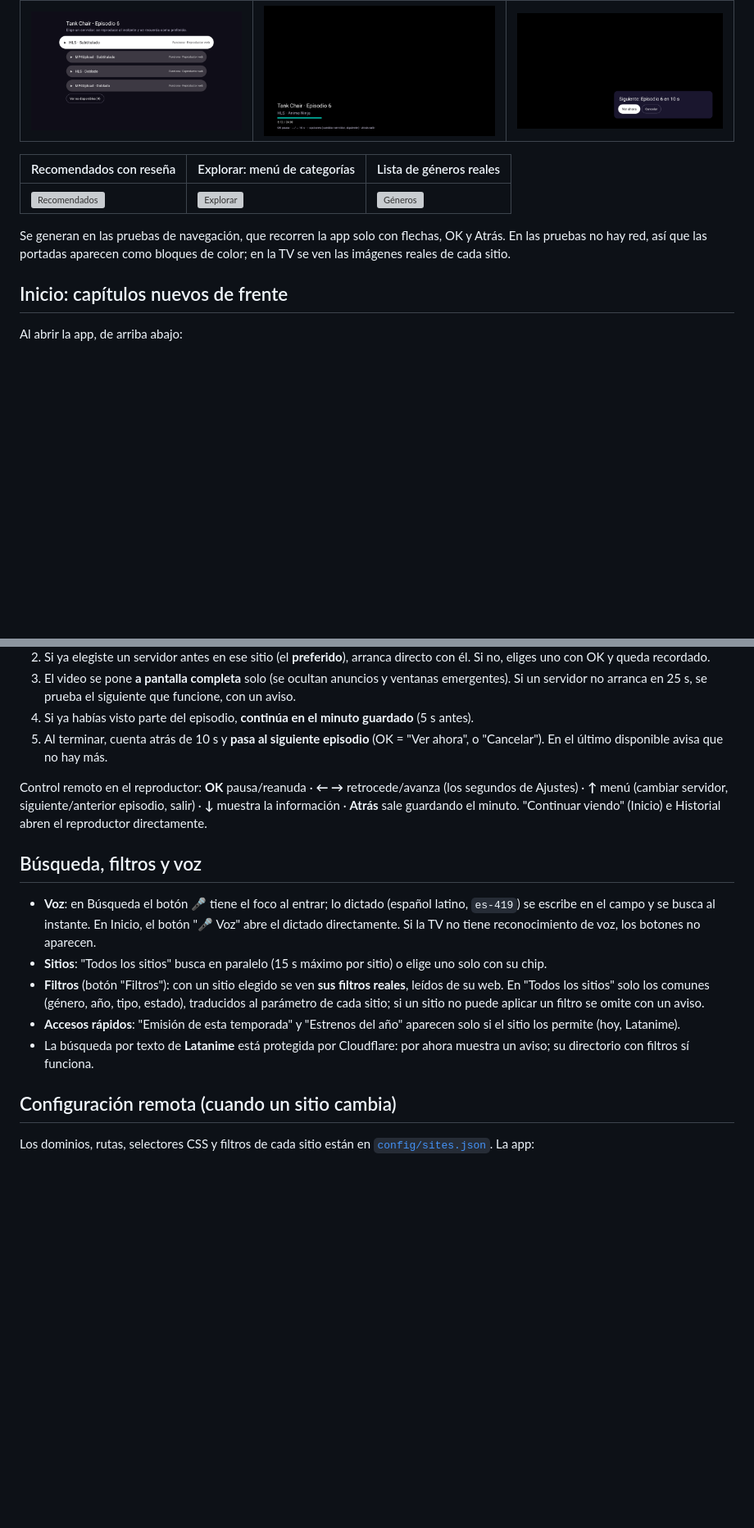
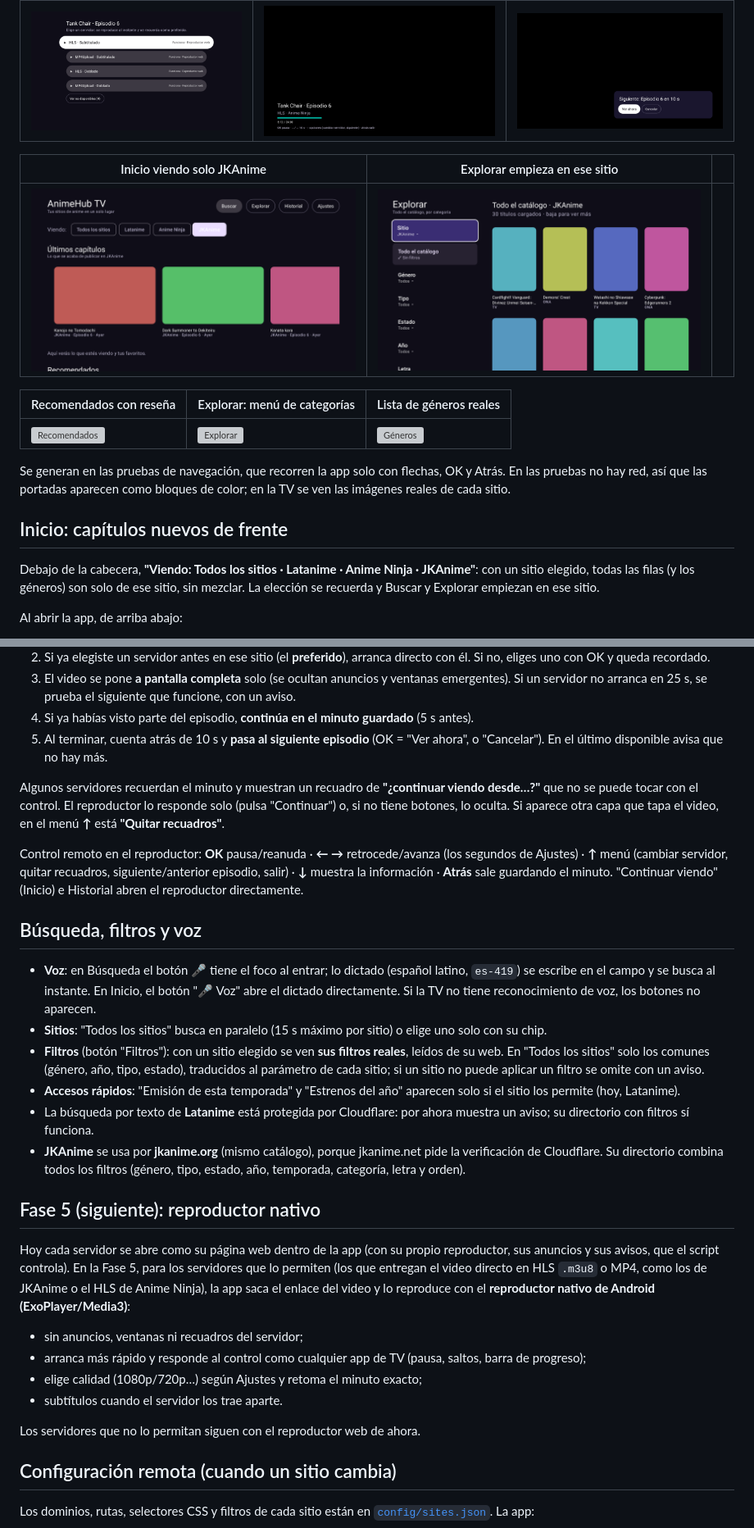
Before and after one commit to Yeikoromeo2/Anime-proyect-, a Markdown page: README.md, 2 parts joined by grey strips. Shown at 82% size. Rendered like a GitHub page; pictures changed too: docs/capturas/explorar/29_inicio_solo_jkanime.png (added), docs/capturas/explorar/30_explorar_jkanime.png (added); blank space fills up the shorter version; grey boxes are pictures that could not be loaded.

```diff
--- a/README.md
+++ b/README.md
@@ -114,6 +115,10 @@ La app aparece en la fila de apps de la TV con su banner.
 |---|---|---|
 | ![Servidores](docs/capturas/fase4/20_servidores.png) | ![Reproduciendo](docs/capturas/fase4/21_reproduciendo.png) | ![Siguiente](docs/capturas/fase4/22_siguiente_episodio.png) |
 
+| Inicio viendo solo JKAnime | Explorar empieza en ese sitio | |
+|---|---|---|
+| ![Solo JKAnime](docs/capturas/explorar/29_inicio_solo_jkanime.png) | ![Explorar JKAnime](docs/capturas/explorar/30_explorar_jkanime.png) | |
+
 | Recomendados con reseña | Explorar: menú de categorías | Lista de géneros reales |
 |---|---|---|
 | ![Recomendados](docs/capturas/explorar/23_inicio_recomendados.png) | ![Explorar](docs/capturas/explorar/26_explorar_menu.png) | ![Géneros](docs/capturas/explorar/27_explorar_lista_generos.png) |
@@ -121,6 +126,8 @@ La app aparece en la fila de apps de la TV con su banner.
 Se generan en las pruebas de navegación, que recorren la app solo con flechas, OK y Atrás. En las pruebas no hay red, así que las portadas aparecen como bloques de color; en la TV se ven las imágenes reales de cada sitio.
 
 ## Inicio: capítulos nuevos de frente
+
+Debajo de la cabecera, **"Viendo: Todos los sitios · Latanime · Anime Ninja · JKAnime"**: con un sitio elegido, todas las filas (y los géneros) son solo de ese sitio, sin mezclar. La elección se recuerda y Buscar y Explorar empiezan en ese sitio.
 
 Al abrir la app, de arriba abajo:
 1. **Últimos capítulos**: lo que cada web acaba de publicar, mezclando todos los sitios activos (el foco va directo al capítulo más reciente). Es una sola fila: ya no se repite una fila por sitio. Si un sitio falla, debajo aparece su aviso con **Reintentar**.
@@ -154,7 +161,9 @@ En "Todos los sitios" se usan los géneros comunes, traducidos a cada sitio. Ani
 4. Si ya habías visto parte del episodio, **continúa en el minuto guardado** (5 s antes).
 5. Al terminar, cuenta atrás de 10 s y **pasa al siguiente episodio** (OK = "Ver ahora", o "Cancelar"). En el último disponible avisa que no hay más.
 
-Control remoto en el reproductor: **OK** pausa/reanuda · **← →** retrocede/avanza (los segundos de Ajustes) · **↑** menú (cambiar servidor, siguiente/anterior episodio, salir) · **↓** muestra la información · **Atrás** sale guardando el minuto. "Continuar viendo" (Inicio) e Historial abren el reproductor directamente.
+Algunos servidores recuerdan el minuto y muestran un recuadro de **"¿continuar viendo desde…?"** que no se puede tocar con el control. El reproductor lo responde solo (pulsa "Continuar") o, si no tiene botones, lo oculta. Si aparece otra capa que tapa el video, en el menú **↑** está **"Quitar recuadros"**.
+
+Control remoto en el reproductor: **OK** pausa/reanuda · **← →** retrocede/avanza (los segundos de Ajustes) · **↑** menú (cambiar servidor, quitar recuadros, siguiente/anterior episodio, salir) · **↓** muestra la información · **Atrás** sale guardando el minuto. "Continuar viendo" (Inicio) e Historial abren el reproductor directamente.
 
 ## Búsqueda, filtros y voz
 
@@ -163,6 +172,17 @@ Control remoto en el reproductor: **OK** pausa/reanuda · **← →** retrocede/
 - **Filtros** (botón "Filtros"): con un sitio elegido se ven **sus filtros reales**, leídos de su web. En "Todos los sitios" solo los comunes (género, año, tipo, estado), traducidos al parámetro de cada sitio; si un sitio no puede aplicar un filtro se omite con un aviso.
 - **Accesos rápidos**: "Emisión de esta temporada" y "Estrenos del año" aparecen solo si el sitio los permite (hoy, Latanime).
 - La búsqueda por texto de **Latanime** está protegida por Cloudflare: por ahora muestra un aviso; su directorio con filtros sí funciona.
+- **JKAnime** se usa por **jkanime.org** (mismo catálogo), porque jkanime.net pide la verificación de Cloudflare. Su directorio combina todos los filtros (género, tipo, estado, año, temporada, categoría, letra y orden).
+
+## Fase 5 (siguiente): reproductor nativo
+
+Hoy cada servidor se abre como su página web dentro de la app (con su propio reproductor, sus anuncios y sus avisos, que el script controla). En la Fase 5, para los servidores que lo permiten (los que entregan el video directo en HLS `.m3u8` o MP4, como los de JKAnime o el HLS de Anime Ninja), la app saca el enlace del video y lo reproduce con el **reproductor nativo de Android (ExoPlayer/Media3)**:
+- sin anuncios, ventanas ni recuadros del servidor;
+- arranca más rápido y responde al control como cualquier app de TV (pausa, saltos, barra de progreso);
+- elige calidad (1080p/720p…) según Ajustes y retoma el minuto exacto;
+- subtítulos cuando el servidor los trae aparte.
+
+Los servidores que no lo permitan siguen con el reproductor web de ahora.
 
 ## Configuración remota (cuando un sitio cambia)
 
```
Also changed, not shown: other parts of README.md (+2 -1 lines), 5 other files.
